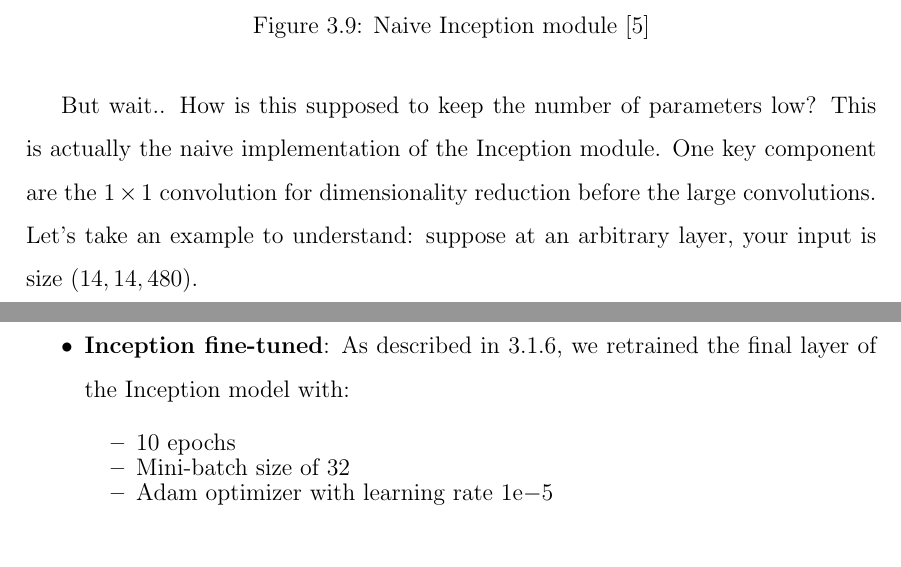
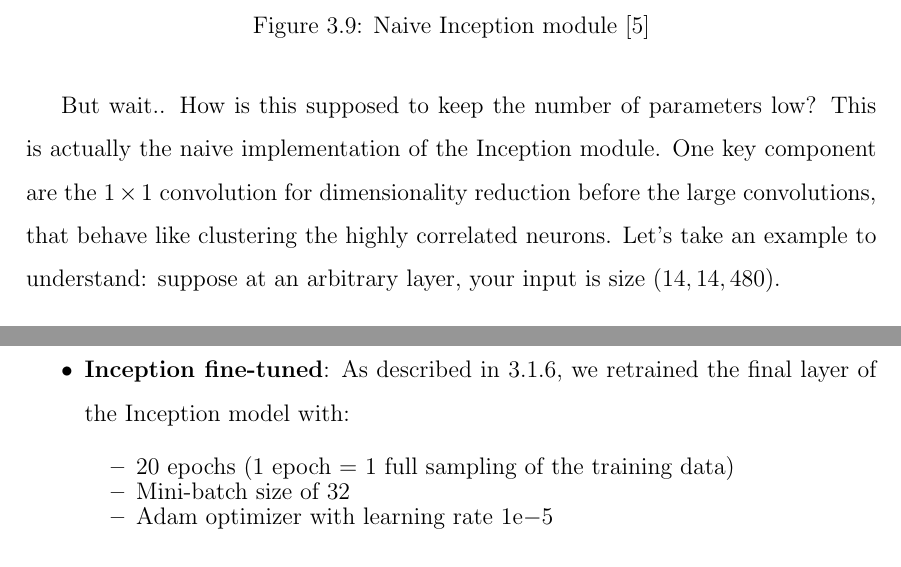
Before and after one commit to anthonyhu/tumblr-emotions, a LaTeX thesis (Thesis/thesis.tex, which reads Thesis/chapter3.tex): two parts of pages 22 and 24 of 33, joined at a grey line, cut so that both start at the same text. Compiled offline with pdfLaTeX.

Commit message:
Small corrections

```diff
--- a/Thesis/chapter3.tex
+++ b/Thesis/chapter3.tex
@@ -170,7 +170,7 @@ In the Inception module, you perform all of the above operations and let the net
     \caption{Naive Inception module \cite{googlenet}}
 \end{figure}
 
-But wait.. How is this supposed to keep the number of parameters low? This is actually the naive implementation of the Inception module. One key component are the $1\times 1$ convolution for dimensionality reduction before the large convolutions. Let's take an example to understand: suppose at an arbitrary layer, your input is size $(14, 14, 480)$.
+But wait.. How is this supposed to keep the number of parameters low? This is actually the naive implementation of the Inception module. One key component are the $1\times 1$ convolution for dimensionality reduction before the large convolutions, that behave like clustering the highly correlated neurons. Let's take an example to understand: suppose at an arbitrary layer, your input is size $(14, 14, 480)$.
 \begin{itemize}
 \item \textbf{$\mathbf{5\times 5}$ convolution, depth 48}: requires $(14^2)(480)(5^2)(48) = 112,896,000$ operations (supposing stride 1 and zero-padding).
 \item \textbf{$\mathbf{1\times 1}$ convolution, depth 16 followed by $\mathbf{5\times 5}$ convolution, depth 48:} requires $[(14^2)(480)(1^2)(16)] + [(14^2)(16)(5^2)(48)] = 5,268,480$ operations.
@@ -216,7 +216,7 @@ Are the images enough to accurately determine the emotion conveyed by the user?
     \item \textbf{Inception fine-tuned}: As described in 3.1.6, we retrained the final layer of the Inception model with:
     \begin{itemize}[topsep=0pt]
         \itemsep-1em
-        \item 10 epochs
+        \item 20 epochs (1 epoch = 1 full sampling of the training data)
         \item Mini-batch size of 32
         \item Adam optimizer with learning rate $1\mathrm{e}{-5}$
     \end{itemize}
```
Also changed, not shown: Thesis/chapter3.tex (2 more changed lines).
